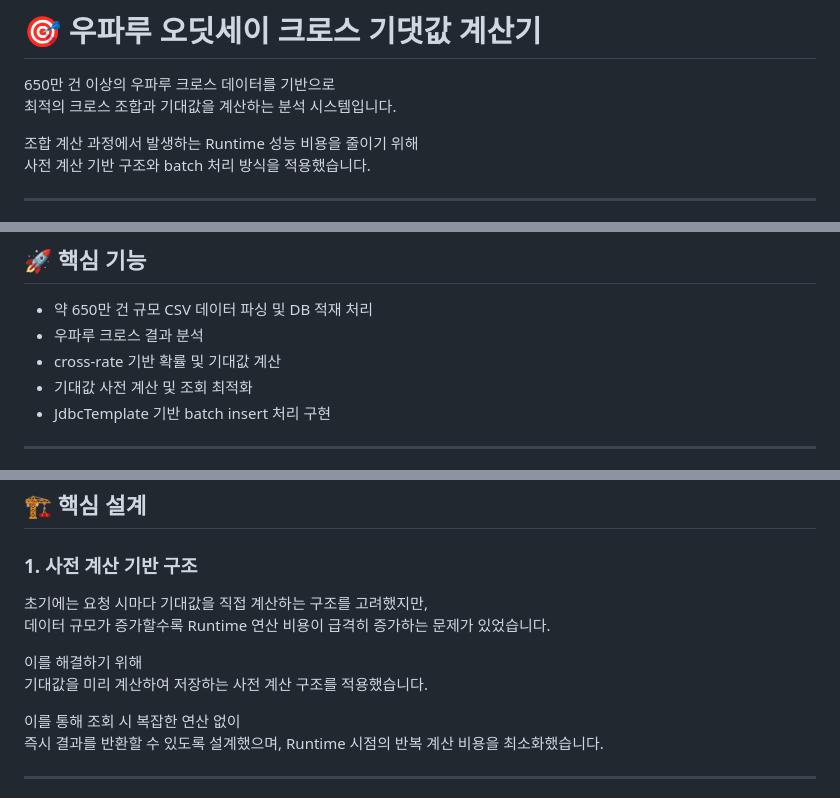
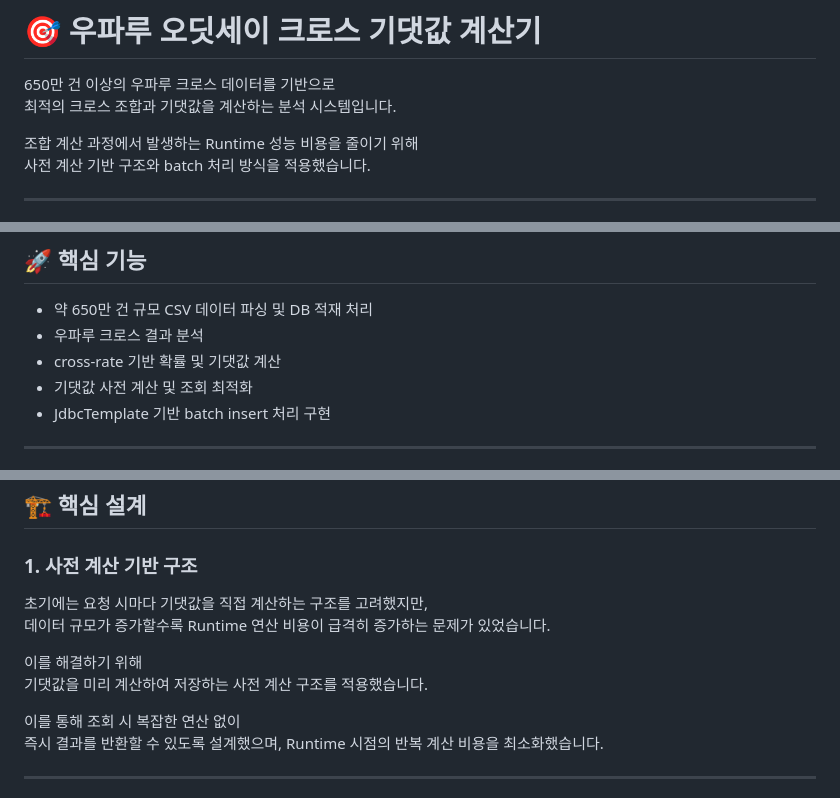
Before and after one commit to jiwan0127/wooparoo, a Markdown page: README.md, 3 parts joined by grey strips. GitHub-like rendering.

```diff
--- a/README.md
+++ b/README.md
@@ -1,7 +1,7 @@
 # 🎯 우파루 오딧세이 크로스 기댓값 계산기
 
 650만 건 이상의 우파루 크로스 데이터를 기반으로
-최적의 크로스 조합과 기대값을 계산하는 분석 시스템입니다.
+최적의 크로스 조합과 기댓값을 계산하는 분석 시스템입니다.
 
 조합 계산 과정에서 발생하는 Runtime 성능 비용을 줄이기 위해
 사전 계산 기반 구조와 batch 처리 방식을 적용했습니다.
@@ -59,8 +59,8 @@ Optimized API Response
 
 - 약 650만 건 규모 CSV 데이터 파싱 및 DB 적재 처리
 - 우파루 크로스 결과 분석
-- cross-rate 기반 확률 및 기대값 계산
-- 기대값 사전 계산 및 조회 최적화
+- cross-rate 기반 확률 및 기댓값 계산
+- 기댓값 사전 계산 및 조회 최적화
 - JdbcTemplate 기반 batch insert 처리 구현
 
 ---
@@ -85,11 +85,11 @@ Playwright 기반 크롤러를 직접 구현하여
 
 ### 1. 사전 계산 기반 구조
 
-초기에는 요청 시마다 기대값을 직접 계산하는 구조를 고려했지만,
+초기에는 요청 시마다 기댓값을 직접 계산하는 구조를 고려했지만,
 데이터 규모가 증가할수록 Runtime 연산 비용이 급격히 증가하는 문제가 있었습니다.
 
 이를 해결하기 위해
-기대값을 미리 계산하여 저장하는 사전 계산 구조를 적용했습니다.
+기댓값을 미리 계산하여 저장하는 사전 계산 구조를 적용했습니다.
 
 이를 통해 조회 시 복잡한 연산 없이
 즉시 결과를 반환할 수 있도록 설계했으며,
```
Also changed, not shown: other parts of README.md (+2 -2 lines).
